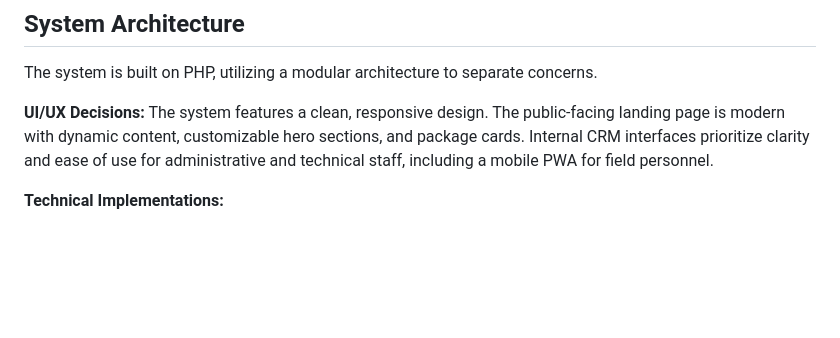
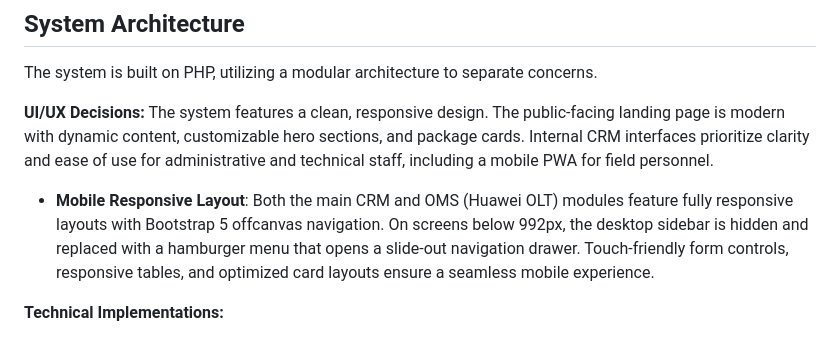
Before and after one commit to superlitenets/isp-crm-system, a Markdown page: replit.md, the part around the change. Rendered like a GitHub page; blank space fills up the shorter version.

Commit message:
Make the entire CRM system mobile friendly and responsive
Update replit.md to document the addition of a mobile responsive layout for the CRM and OMS modules, including Bootstrap 5 offcanvas navigation, touch-friendly controls, and optimized table/card layouts for screens below 992px.

Replit-Commit-Author: Agent
Replit-Commit-Session-Id: 19b565d5-95fc-469d-a1eb-a40115a9043c
Replit-Commit-Checkpoint-Type: full_checkpoint
Replit-Commit-Event-Id: e41d8ff0-fc6c-4ae7-8505-6816bf1a57b0
Replit-Commit-Screenshot-Url: https://storage.googleapis.com/screenshot-production-us-central1/e4e83611-9969-4e18-98d3-50f2ee4cdf7b/19b565d5-95fc-469d-a1eb-a40115a9043c/SejmzhX

```diff
--- a/replit.md
+++ b/replit.md
@@ -11,6 +11,7 @@ The system is built on PHP, utilizing a modular architecture to separate concern
 
 **UI/UX Decisions:**
 The system features a clean, responsive design. The public-facing landing page is modern with dynamic content, customizable hero sections, and package cards. Internal CRM interfaces prioritize clarity and ease of use for administrative and technical staff, including a mobile PWA for field personnel.
+- **Mobile Responsive Layout**: Both the main CRM and OMS (Huawei OLT) modules feature fully responsive layouts with Bootstrap 5 offcanvas navigation. On screens below 992px, the desktop sidebar is hidden and replaced with a hamburger menu that opens a slide-out navigation drawer. Touch-friendly form controls, responsive tables, and optimized card layouts ensure a seamless mobile experience.
 
 **Technical Implementations:**
 - **Authentication**: Session-based with password hashing, CSRF/SQL injection/XSS protection, and granular role-based access control (RBAC).
```
